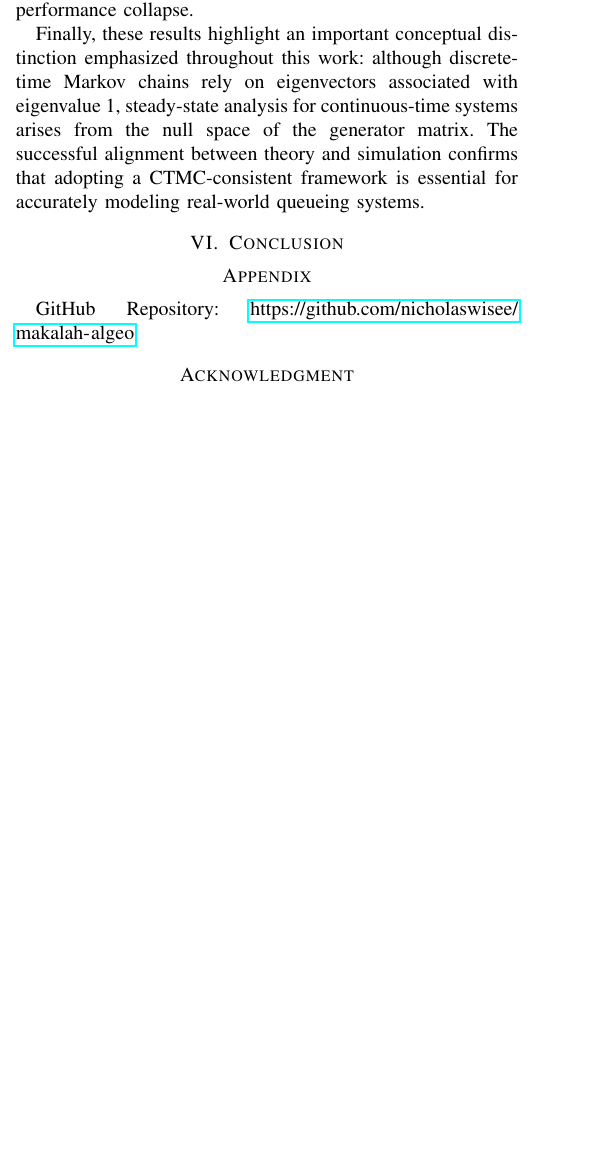
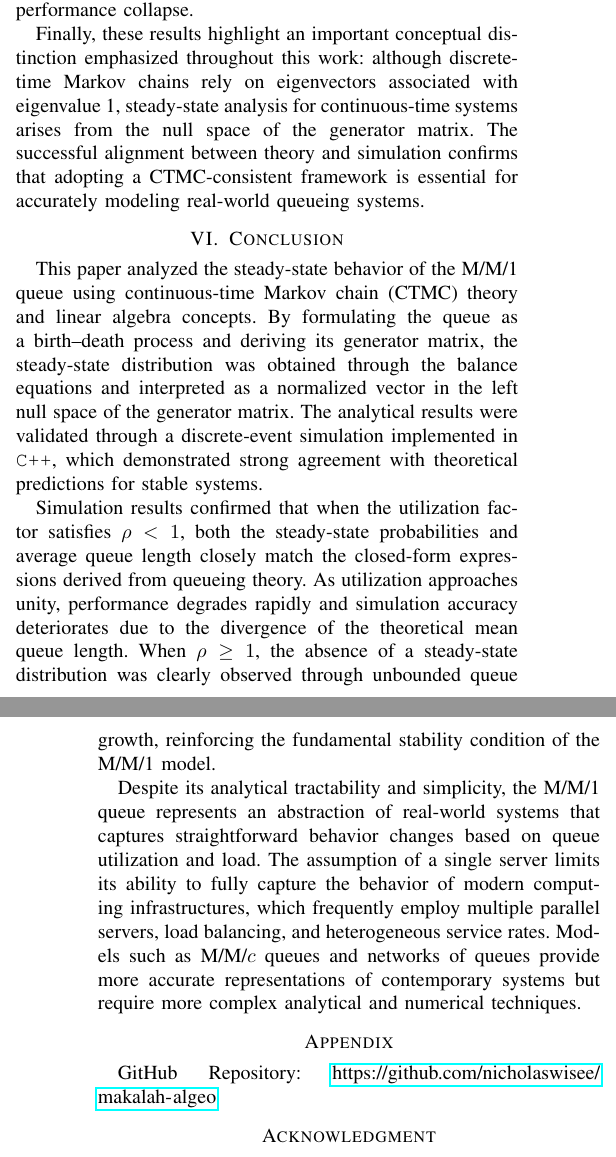
Before and after one commit to nicholaswisee/makalah-algeo, a LaTeX paper (docs/main.tex): part of one column of page 6 of 7 before the commit and two parts of the columns of pages 6 and 7 of 7 after it, the two joined at a grey line, cut so that both start at the same text, the shorter picture padded with empty space. Compiled offline with pdfLaTeX.

Commit message:
docs: final touches

```diff
--- a/docs/main.tex
+++ b/docs/main.tex
@@ -673,6 +673,35 @@ that adopting a CTMC-consistent framework is essential for accurately
 modeling real-world queueing systems.
 
 \section{Conclusion}
+This paper analyzed the steady-state behavior of the M/M/1 queue using
+continuous-time Markov chain (CTMC) theory and linear algebra concepts.
+By formulating the queue as a birth--death process and deriving its
+generator matrix, the steady-state distribution was obtained through
+the balance equations and interpreted as a normalized vector in
+the left null space of the generator matrix. The analytical results were
+validated through a discrete-event simulation implemented in
+\texttt{C++}, which demonstrated strong agreement with theoretical
+predictions for stable systems.
+
+Simulation results confirmed that when the utilization factor satisfies
+$\rho < 1$, both the steady-state probabilities and average queue length
+closely match the closed-form expressions derived from queueing theory.
+As utilization approaches unity, performance degrades rapidly and
+simulation accuracy deteriorates due to the divergence of the theoretical
+mean queue length. When $\rho \geq 1$, the absence of a steady-state
+distribution was clearly observed through unbounded queue growth,
+reinforcing the fundamental stability condition of the M/M/1 model.
+
+Despite its analytical tractability and simplicity, the M/M/1
+queue represents an abstraction of real-world systems that captures
+straightforward behavior changes based on queue utilization and load. The
+assumption of a single server limits its ability to fully capture the
+behavior of modern computing infrastructures, which frequently employ
+multiple parallel servers, load balancing, and heterogeneous service
+rates. Models such as M/M/$c$ queues and networks of queues provide more
+accurate representations of contemporary systems but require more
+complex analytical and numerical techniques.
+
 
 \appendix{}
 GitHub Repository: \url{https://github.com/nicholaswisee/makalah-algeo}
```
Also changed, not shown: README.md (added), docs/main.pdf, docs/main.tex (43 more changed lines), 1 other file.
